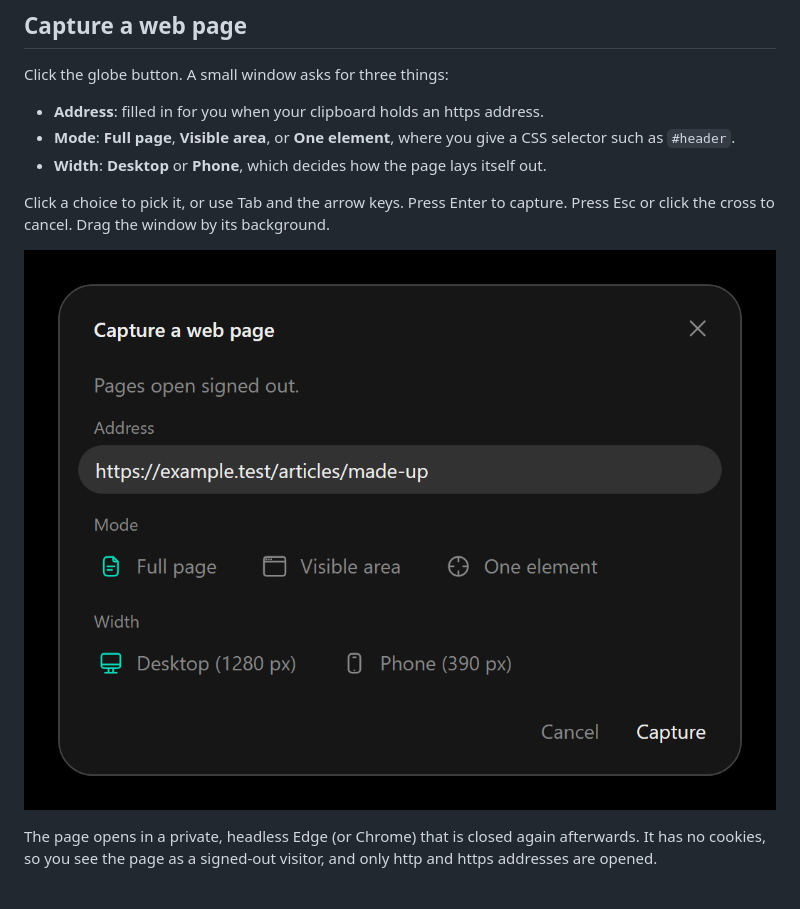
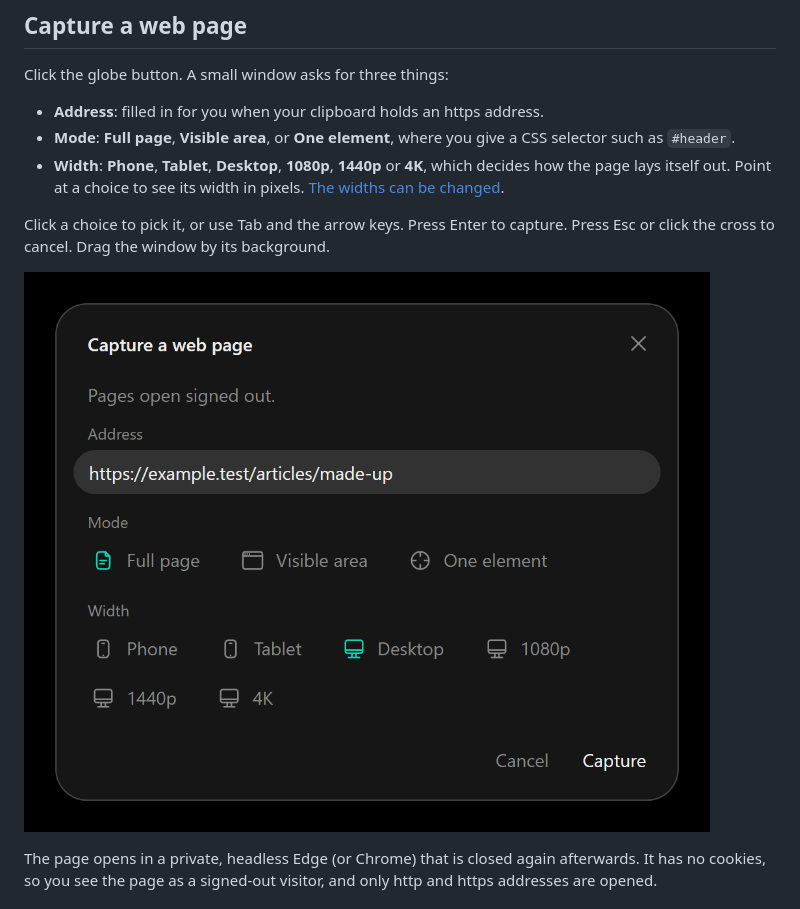
Before and after one commit to NoMercyLabs/nomercy-share, a Markdown page: README.md, the part around the change. Rendered like a GitHub page; pictures changed too: docs/images/web-page-capture.png.

```diff
--- a/README.md
+++ b/README.md
@@ -86,11 +86,11 @@ Click the globe button. A small window asks for three things:
 
 - **Address**: filled in for you when your clipboard holds an https address.
 - **Mode**: **Full page**, **Visible area**, or **One element**, where you give a CSS selector such as `#header`.
-- **Width**: **Desktop** or **Phone**, which decides how the page lays itself out.
+- **Width**: **Phone**, **Tablet**, **Desktop**, **1080p**, **1440p** or **4K**, which decides how the page lays itself out. Point at a choice to see its width in pixels. [The widths can be changed](docs/settings-file.md#web-page-capture).
 
 Click a choice to pick it, or use Tab and the arrow keys. Press Enter to capture. Press Esc or click the cross to cancel. Drag the window by its background.
 
-![The Capture a web page window: a title with a cross, the address https://example.test/articles/made-up, a row of Mode choices with Full page picked, a row of Width choices with Desktop picked, and Cancel and Capture.](docs/images/web-page-capture.png)
+![The Capture a web page window: a title with a cross, the address https://example.test/articles/made-up, a row of Mode choices with Full page picked, six Width choices on two lines with Desktop picked, and Cancel and Capture.](docs/images/web-page-capture.png)
 
 The page opens in a private, headless Edge (or Chrome) that is closed again afterwards. It has no cookies, so you see the page as a signed-out visitor, and only http and https addresses are opened.
 
```
Also changed, not shown: docs/settings-file.md (+4 -2 lines), 10 other files.
